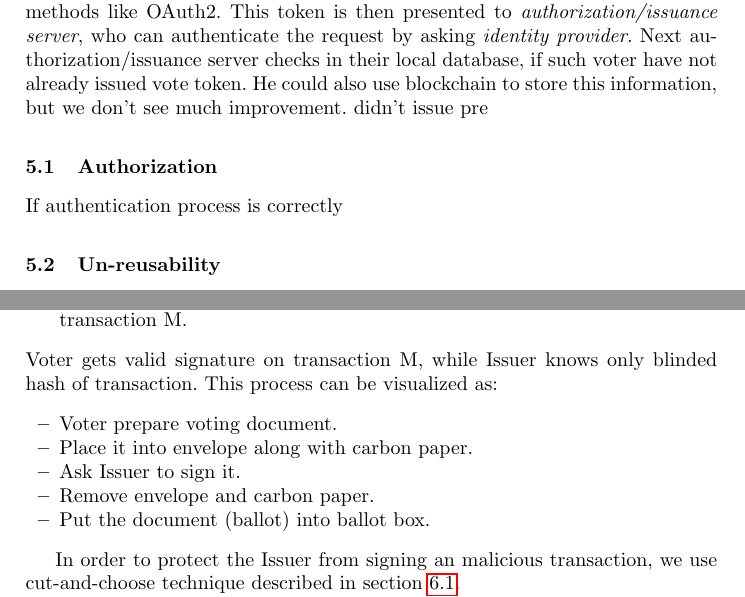
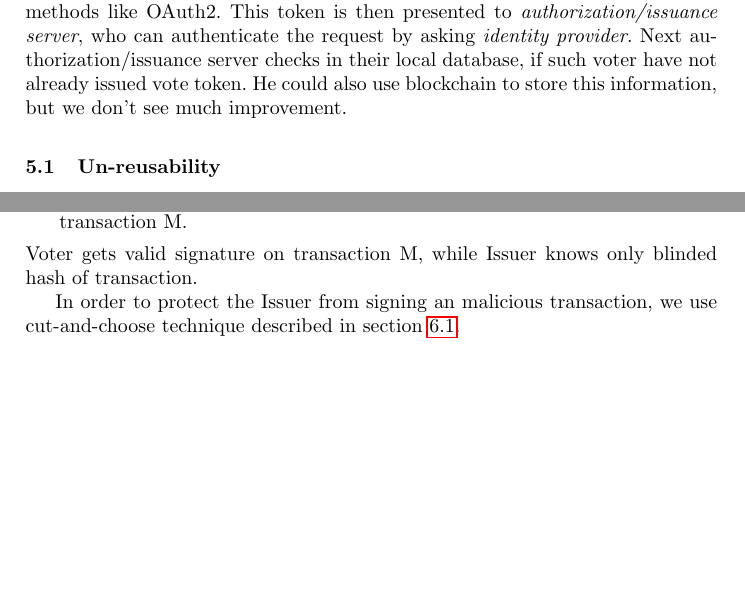
Before and after one commit to stanbar/stellot-whitepaper, a LaTeX paper (samplepaper.tex): two parts of pages 4 and 7 of 10, joined at a grey line, cut so that both start at the same text, the shorter picture padded with empty space. Compiled offline with pdfLaTeX.

Commit message:
docs: update main.tex

```diff
--- a/samplepaper.tex
+++ b/samplepaper.tex
@@ -143,11 +143,7 @@ Blockchain is famous for being very slow. Ethereum creator Vitalik Buterin claim
 At the date of writing, Ethereum is able to process 15 transactions per second (TPS). Whereas Stellar is able to process 1000 operations per seconds (OPS).
 
 \section{Authentication and Authorization}
-Voter obtain authentication token from \textit{identity provider} using one of available methods like OAuth2. This token is then presented to \textit{authorization/issuance server}, who can authenticate the request by asking \textit{identity provider}. Next authorization/issuance server checks in their local database, if such voter have not already issued vote token. He could also use blockchain to store this information, but we don't see much improvement. didn't issue pre
-
-\subsection{Authorization}
-% how to check if user is eligable to perform vote, possible merge with auth and unreusability
-If authentication process  is correctly
+Voter obtain authentication token from \textit{identity provider} using one of available methods like OAuth2. This token is then presented to \textit{authorization/issuance server}, who can authenticate the request by asking \textit{identity provider}. Next authorization/issuance server checks in their local database, if such voter have not already issued vote token. He could also use blockchain to store this information, but we don't see much improvement.
 
 \subsection{Un-reusability}
 To protect from double token issuance, the proposed system links each token issuance transaction with a user identifier e.g. national identification number. Link is achieved by attaching HMAC of user identifiers in the transaction MEMO field. Thus all information required to perform authorization is contained in the blockchain itself. In consequence, such a system becomes more transparent. We use HMAC of user identifiers to prevent private data exposure, while still allowing to perform authorization check on a public blockchain. The user is eligible to issue token only if his user identifier HMAC is not present in any issuance transaction made from the distribution account.
@@ -213,14 +209,14 @@ $s = s + a \pmod{q}$
 The pair (r’, s’) is a valid signature on transaction M.
 \end{itemize}
 Voter gets valid signature on transaction M, while Issuer knows only blinded hash of transaction.
-This process can be visualized as:
-\begin{itemize}
-    \item Voter prepare voting document.
-    \item Place it into envelope along with carbon paper.
-    \item Ask Issuer to sign it.
-    \item Remove envelope and carbon paper.
-    \item Put the document (ballot) into ballot box.
-\end{itemize}
+%This process can be visualized as:
+%\begin{itemize}
+%    \item Voter prepare voting document.
+%    \item Place it into envelope along with carbon paper.
+%    \item Ask Issuer to sign it.
+%    \item Remove envelope and carbon paper.
+%    \item Put the document (ballot) into ballot box.
+%\end{itemize}
 
 In order to protect the Issuer from signing an malicious transaction, we use cut-and-choose technique described in section \ref{cut-and-choose}.
 
```
